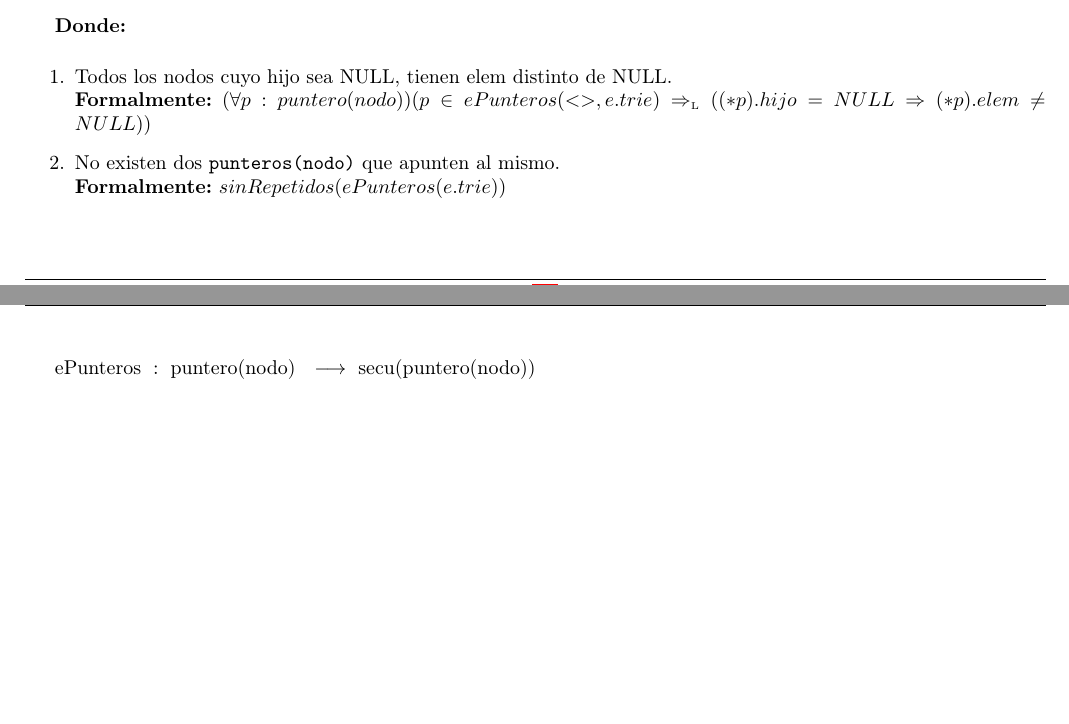
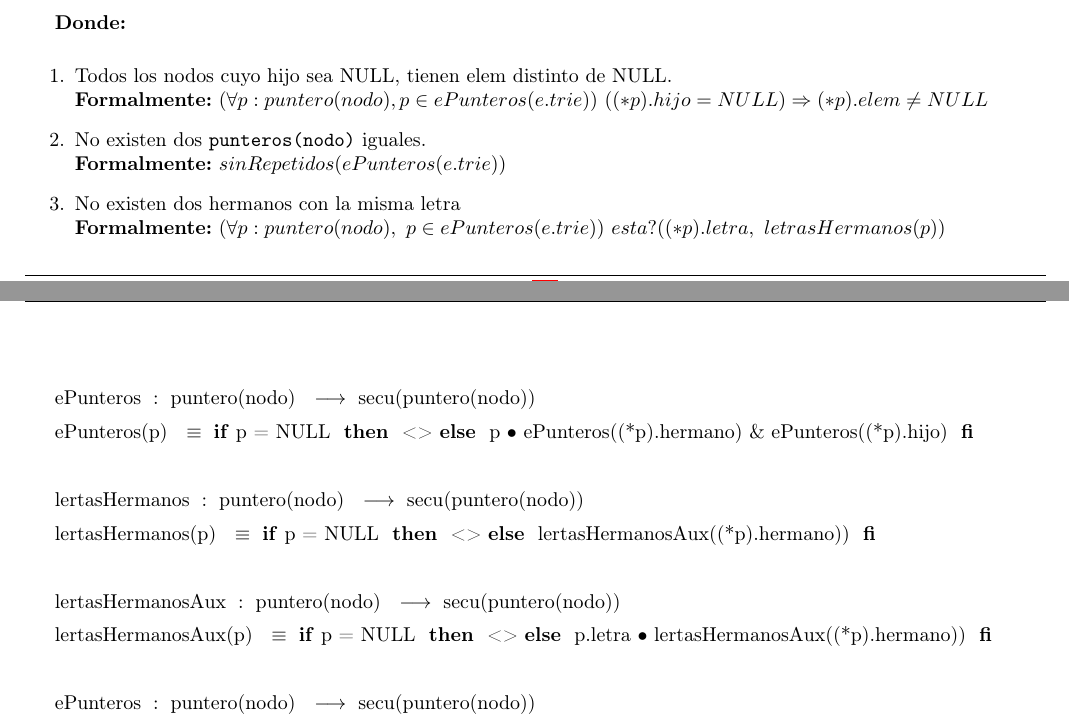
Before and after one commit to sizcovich/TPs-AlgoritmosII, a LaTeX document (tp2/main.tex): two parts of pages 3 and 4 of 20 before the commit and two parts of pages 3 and 4 of 21 after it, joined at a grey line, cut so that both start at the same text, the shorter picture padded with empty space. Compiled offline with pdfLaTeX.

Commit message:
terminado rep DiccString

```diff
--- a/tp2/main.tex
+++ b/tp2/main.tex
@@ -222,11 +222,41 @@
 
 \begin{enumerate}
   \item Todos los nodos cuyo hijo sea NULL, tienen elem distinto de NULL.\\
-        {\bf Formalmente:} $(\forall p:puntero(nodo))(p \in ePunteros(<>, e.trie) \impluego ( (*p).hijo = NULL \Rightarrow (*p).elem \neq NULL) )$
+        {\bf Formalmente:} $(\forall p:puntero(nodo), p \in ePunteros(e.trie))
+        \ ((*p).hijo = NULL) \Rightarrow (*p).elem \neq NULL$
 
-  \item No existen dos \TipoVariable{punteros(nodo)} que apunten al mismo.\\
+  \item No existen dos \TipoVariable{punteros(nodo)} iguales.\\
         {\bf Formalmente:} $sinRepetidos(ePunteros(e.trie))$
+
+% \item No existen dos hermanos con la misma letra\\
+%        {\bf Formalmente:} $ (\forall p,q:puntero(nodo),\ p \in
+%        ePunteros(e.trie),\ q \in Punteros(e.trie),\ (*q) = (*p).hermano)\\
+%        (*q).letra \neq (*p).letra$
+
+  \item No existen dos hermanos con la misma letra\\
+        {\bf Formalmente:} $ (\forall p:puntero(nodo),\ p \in
+        ePunteros(e.trie))\ esta?((*p).letra,\ letrasHermanos(p))$
+
 \end{enumerate}
+~
+\tadAlinearAxiomas{ePunteros(p)}
+\tadOperacion{ePunteros}{puntero(nodo)}{secu(puntero(nodo))}{}
+\tadAxioma{ePunteros(p)}{\IF p = NULL THEN <> ELSE p $\bullet$ ePunteros((*p).hermano) \& ePunteros((*p).hijo) FI}
+~
+%\tadAlinearAxiomas{hermanos(p)}
+%\tadOperacion{hermanos}{puntero(nodo)}{secu(puntero(nodo))}{}
+%\tadAxioma{hermanos(p)}{\IF p = NULL THEN <> ELSE p $\bullet$
+%hermanos((*p).hermano)) FI}
+~
+\tadAlinearAxiomas{lertasHermanos(p)}
+\tadOperacion{lertasHermanos}{puntero(nodo)}{secu(puntero(nodo))}{}
+\tadAxioma{lertasHermanos(p)}{\IF p = NULL THEN <> ELSE
+lertasHermanosAux((*p).hermano)) FI}
+~
+\tadAlinearAxiomas{lertasHermanosAux(p)}
+\tadOperacion{lertasHermanosAux}{puntero(nodo)}{secu(puntero(nodo))}{}
+\tadAxioma{lertasHermanosAux(p)}{\IF p = NULL THEN <> ELSE p.letra $\bullet$
+lertasHermanosAux((*p).hermano)) FI}
 ~
 \tadAlinearAxiomas{ePunteros(p)}
 \tadOperacion{ePunteros}{puntero(nodo)}{secu(puntero(nodo))}{}
```
